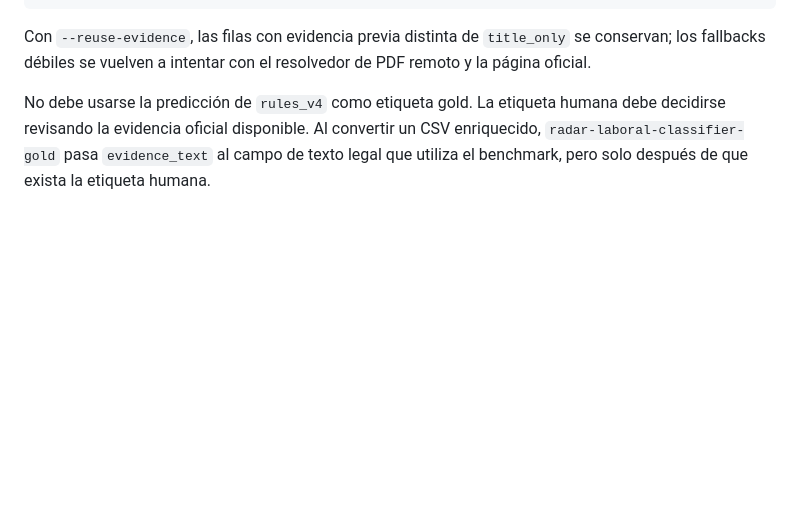
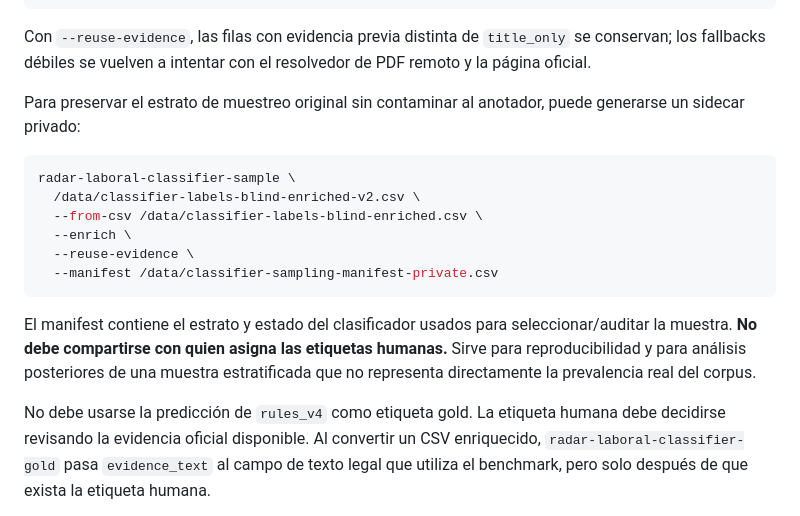
Before and after one commit to gumorenos/radar-laboral, a Markdown page: docs/CLASSIFIER_EXPERIMENTS.md, the part around the change. Rendered like a GitHub page; blank space fills up the shorter version.

Commit message:
docs: document private sampling manifest

````diff
--- a/docs/CLASSIFIER_EXPERIMENTS.md
+++ b/docs/CLASSIFIER_EXPERIMENTS.md
@@ -55,6 +55,20 @@ radar-laboral-classifier-sample \
 ```
 
 Con `--reuse-evidence`, las filas con evidencia previa distinta de `title_only` se conservan; los fallbacks débiles se vuelven a intentar con el resolvedor de PDF remoto y la página oficial.
+
+
+Para preservar el estrato de muestreo original sin contaminar al anotador, puede generarse un sidecar privado:
+
+```bash
+radar-laboral-classifier-sample \
+  /data/classifier-labels-blind-enriched-v2.csv \
+  --from-csv /data/classifier-labels-blind-enriched.csv \
+  --enrich \
+  --reuse-evidence \
+  --manifest /data/classifier-sampling-manifest-private.csv
+```
+
+El manifest contiene el estrato y estado del clasificador usados para seleccionar/auditar la muestra. **No debe compartirse con quien asigna las etiquetas humanas.** Sirve para reproducibilidad y para análisis posteriores de una muestra estratificada que no representa directamente la prevalencia real del corpus.
 
 No debe usarse la predicción de `rules_v4` como etiqueta gold. La etiqueta humana debe decidirse revisando la evidencia oficial disponible. Al convertir un CSV enriquecido, `radar-laboral-classifier-gold` pasa `evidence_text` al campo de texto legal que utiliza el benchmark, pero solo después de que exista la etiqueta humana.
 
````
